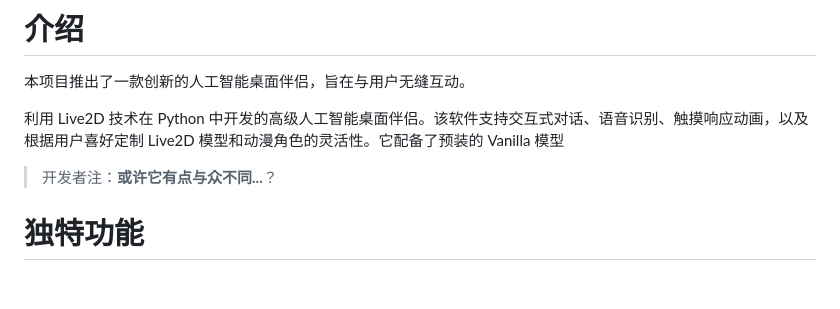
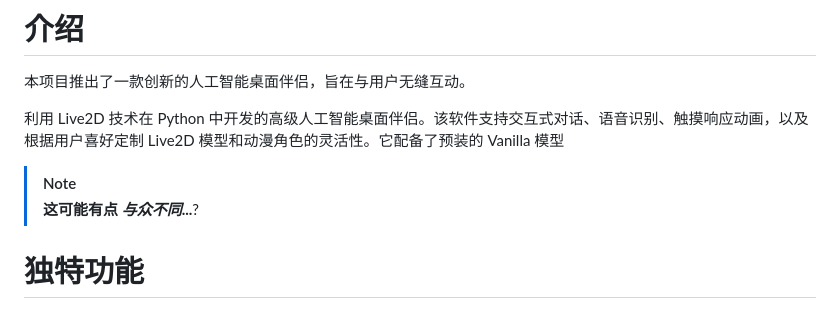
Before and after one commit to chugf/Agentic-AI-Desktop-Pet, a Markdown page: README_zh.md, the part around the change. Rendered like a GitHub page; blank space fills up the shorter version.

```diff
--- a/README_zh.md
+++ b/README_zh.md
@@ -11,7 +11,9 @@
 
 利用 Live2D 技术在 Python 中开发的高级人工智能桌面伴侣。该软件支持交互式对话、语音识别、触摸响应动画，以及根据用户喜好定制 Live2D 模型和动漫角色的灵活性。它配备了预装的 Vanilla 模型
 
-> 开发者注：**或许它有点与众不同...**？
+> [!NOTE]
+> **这可能有点 *与众不同*...**?
+
 
 # 独特功能
 
```
